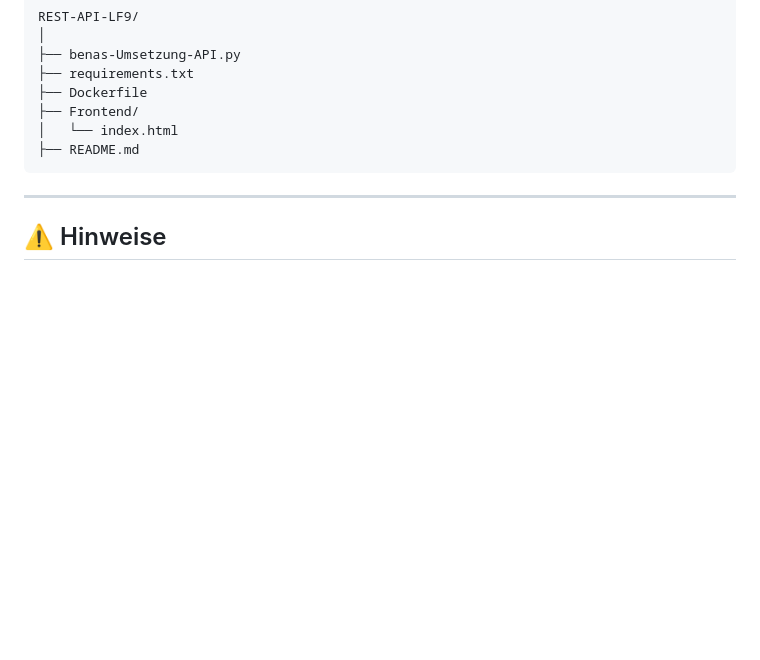
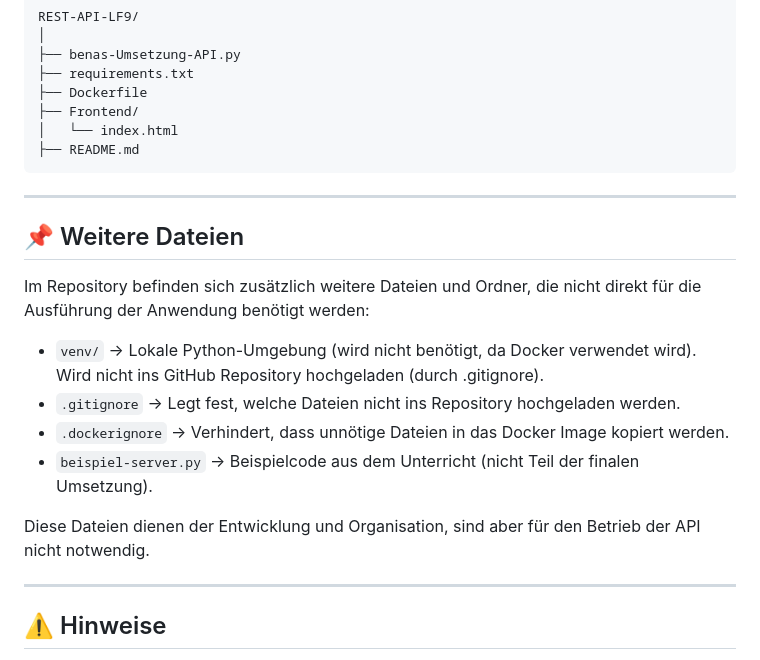
Before and after one commit to Benastest/REST-API-LF9, a Markdown page: README.md, the part around the change. Rendered like a GitHub page; blank space fills up the shorter version.

Commit message:
Erläuterung hinzugefügt der weiteren Dateien oder Orndern in der Projektstruktur.

```diff
--- a/README.md
+++ b/README.md
@@ -228,6 +228,20 @@ REST-API-LF9/
 
 ---
 
+## 📌 Weitere Dateien
+
+Im Repository befinden sich zusätzlich weitere Dateien und Ordner, die nicht direkt für die Ausführung der Anwendung benötigt werden:
+
+- `venv/` → Lokale Python-Umgebung (wird nicht benötigt, da Docker verwendet wird). Wird nicht ins GitHub Repository hochgeladen (durch .gitignore).
+- `.gitignore` → Legt fest, welche Dateien nicht ins Repository hochgeladen werden.
+- `.dockerignore` → Verhindert, dass unnötige Dateien in das Docker Image kopiert werden.
+- `beispiel-server.py` → Beispielcode aus dem Unterricht (nicht Teil der finalen Umsetzung).
+
+Diese Dateien dienen der Entwicklung und Organisation, sind aber für den Betrieb der API nicht notwendig.
+
+
+---
+
 ## ⚠️ Hinweise
 
 - Daten werden nur im Arbeitsspeicher gespeichert
```
